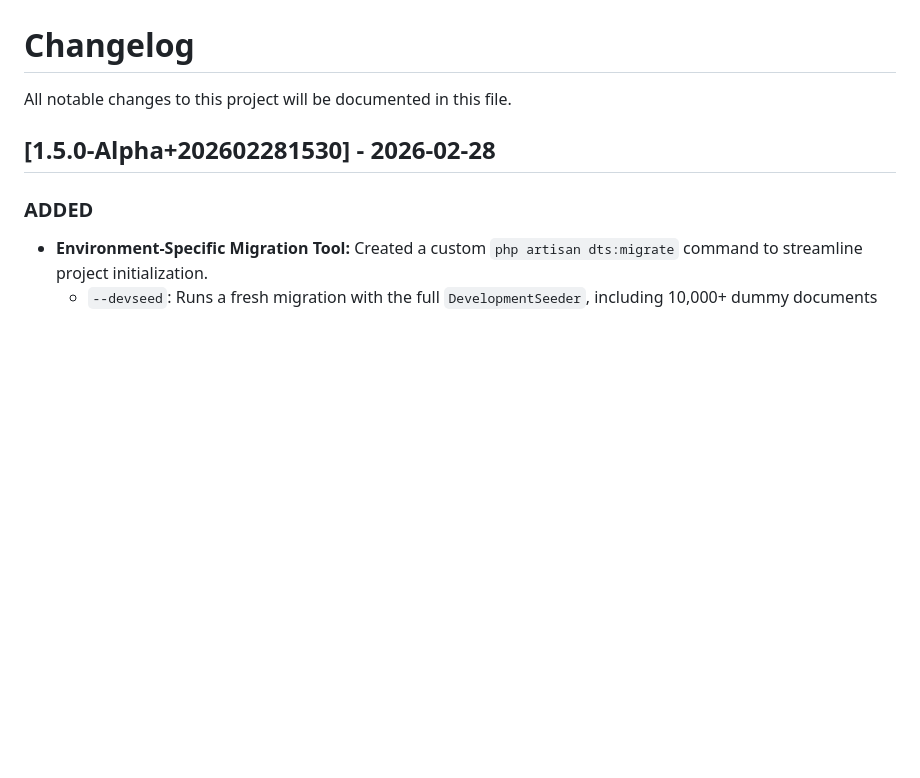
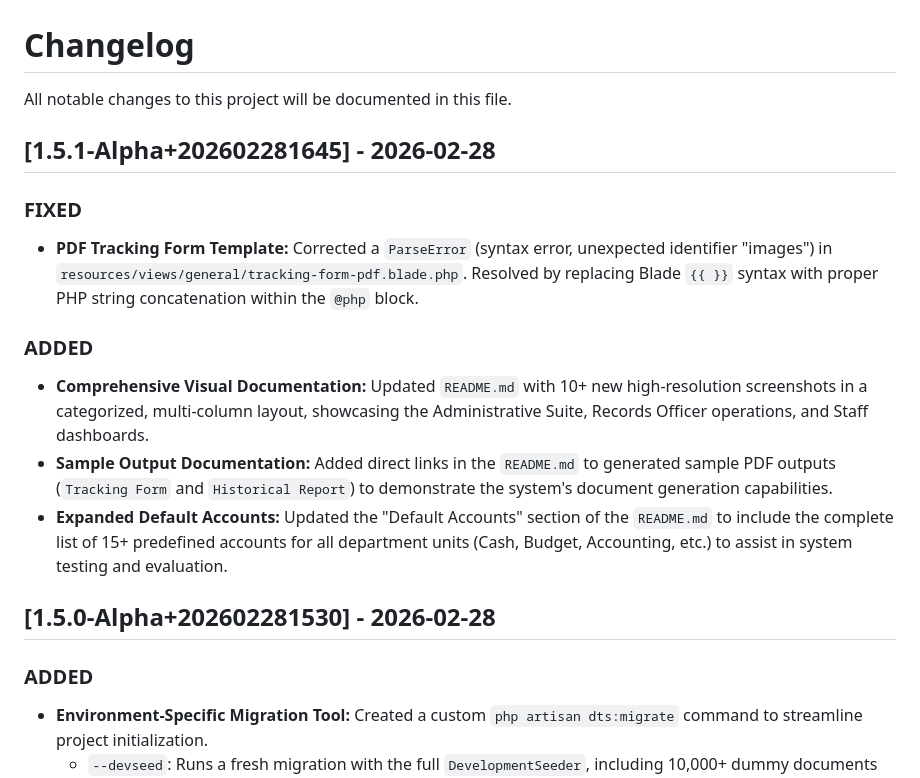
Before and after one commit to MirkoLouis/DTS-Prototype, a Markdown page: CHANGELOG.md, the part around the change. Drawn GitHub-style; blank space fills up the shorter version.

Commit message:
Updated changelog

```diff
--- a/CHANGELOG.md
+++ b/CHANGELOG.md
@@ -1,6 +1,16 @@
 # Changelog
 
 All notable changes to this project will be documented in this file.
+
+## [1.5.1-Alpha+202602281645] - 2026-02-28
+
+### FIXED
+- **PDF Tracking Form Template:** Corrected a `ParseError` (syntax error, unexpected identifier "images") in `resources/views/general/tracking-form-pdf.blade.php`. Resolved by replacing Blade `{{ }}` syntax with proper PHP string concatenation within the `@php` block.
+
+### ADDED
+- **Comprehensive Visual Documentation:** Updated `README.md` with 10+ new high-resolution screenshots in a categorized, multi-column layout, showcasing the Administrative Suite, Records Officer operations, and Staff dashboards.
+- **Sample Output Documentation:** Added direct links in the `README.md` to generated sample PDF outputs (`Tracking Form` and `Historical Report`) to demonstrate the system's document generation capabilities.
+- **Expanded Default Accounts:** Updated the "Default Accounts" section of the `README.md` to include the complete list of 15+ predefined accounts for all department units (Cash, Budget, Accounting, etc.) to assist in system testing and evaluation.
 
 ## [1.5.0-Alpha+202602281530] - 2026-02-28
 
```
